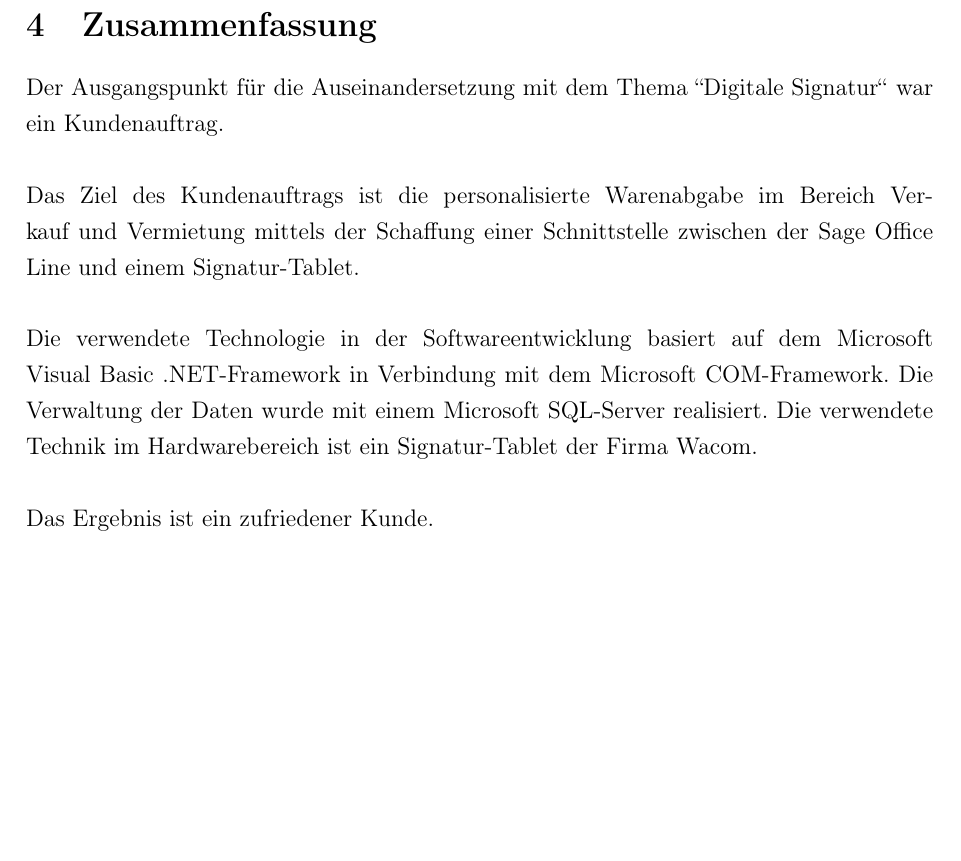
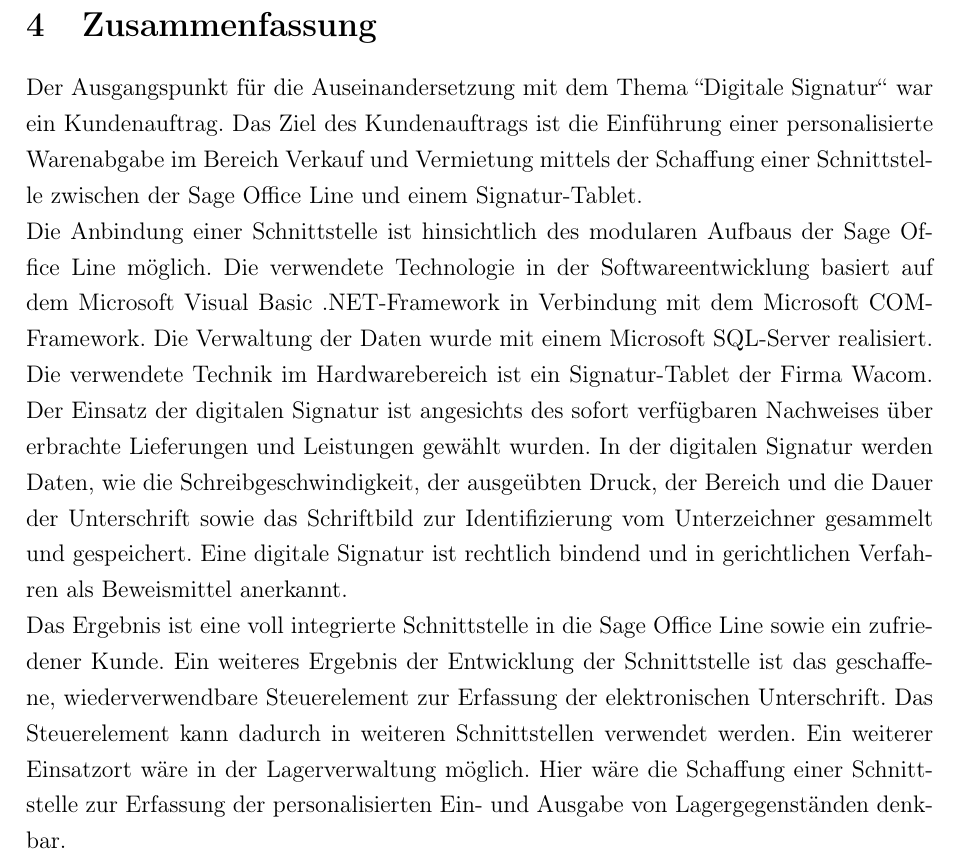
Before and after one commit to flashback2k14/pa, a LaTeX document (main.tex, which reads zusammenfassung.tex): part of page 17 of 20, cut so that both start at the same text, the shorter picture padded with empty space. Compiled offline with pdfLaTeX.

Commit message:
update 210614.1152

```diff
--- a/zusammenfassung.tex
+++ b/zusammenfassung.tex
@@ -1,7 +1,5 @@
-Der Ausgangspunkt für die Auseinandersetzung mit dem Thema "'Digitale Signatur"' war ein Kundenauftrag.
-\\\\
-Das Ziel des Kundenauftrags ist die personalisierte Warenabgabe im Bereich Verkauf und Vermietung mittels der Schaffung einer Schnittstelle zwischen der Sage Office Line und einem Signatur-Tablet.
-\\\\
-Die verwendete Technologie in der Softwareentwicklung basiert auf dem Microsoft Visual Basic .NET-Framework in Verbindung mit dem Microsoft COM-Framework. Die Verwaltung der Daten wurde mit einem Microsoft SQL-Server realisiert. Die verwendete Technik im Hardwarebereich ist ein Signatur-Tablet der Firma Wacom.
-\\\\
-Das Ergebnis ist ein zufriedener Kunde.
+Der Ausgangspunkt für die Auseinandersetzung mit dem Thema "'Digitale Signatur"' war ein Kundenauftrag. Das Ziel des Kundenauftrags ist die Einführung einer personalisierte Warenabgabe im Bereich Verkauf und Vermietung mittels der Schaffung einer Schnittstelle zwischen der Sage Office Line und einem Signatur-Tablet.
+\newline
+Die Anbindung einer Schnittstelle ist hinsichtlich des modularen Aufbaus der Sage Office Line möglich. Die verwendete Technologie in der Softwareentwicklung basiert auf dem Microsoft Visual Basic .NET-Framework in Verbindung mit dem Microsoft COM-Framework. Die Verwaltung der Daten wurde mit einem Microsoft SQL-Server realisiert. Die verwendete Technik im Hardwarebereich ist ein Signatur-Tablet der Firma Wacom. Der Einsatz der digitalen Signatur ist angesichts des sofort verfügbaren Nachweises über erbrachte Lieferungen und Leistungen gewählt wurden. In der digitalen Signatur werden Daten, wie die Schreibgeschwindigkeit, der ausgeübten Druck, der Bereich und die Dauer der Unterschrift sowie das Schriftbild zur Identifizierung vom Unterzeichner gesammelt und gespeichert. Eine digitale Signatur ist rechtlich bindend und in gerichtlichen Verfahren als Beweismittel anerkannt.
+\newline
+Das Ergebnis ist eine voll integrierte Schnittstelle in die Sage Office Line sowie ein zufriedener Kunde. Ein weiteres Ergebnis der Entwicklung der Schnittstelle ist das geschaffene, wiederverwendbare Steuerelement zur Erfassung der elektronischen Unterschrift. Das Steuerelement kann dadurch in weiteren Schnittstellen verwendet werden. Ein weiterer Einsatzort wäre in der Lagerverwaltung möglich. Hier wäre die Schaffung  einer Schnittstelle zur Erfassung der personalisierten Ein- und Ausgabe von Lagergegenständen denkbar.
```
